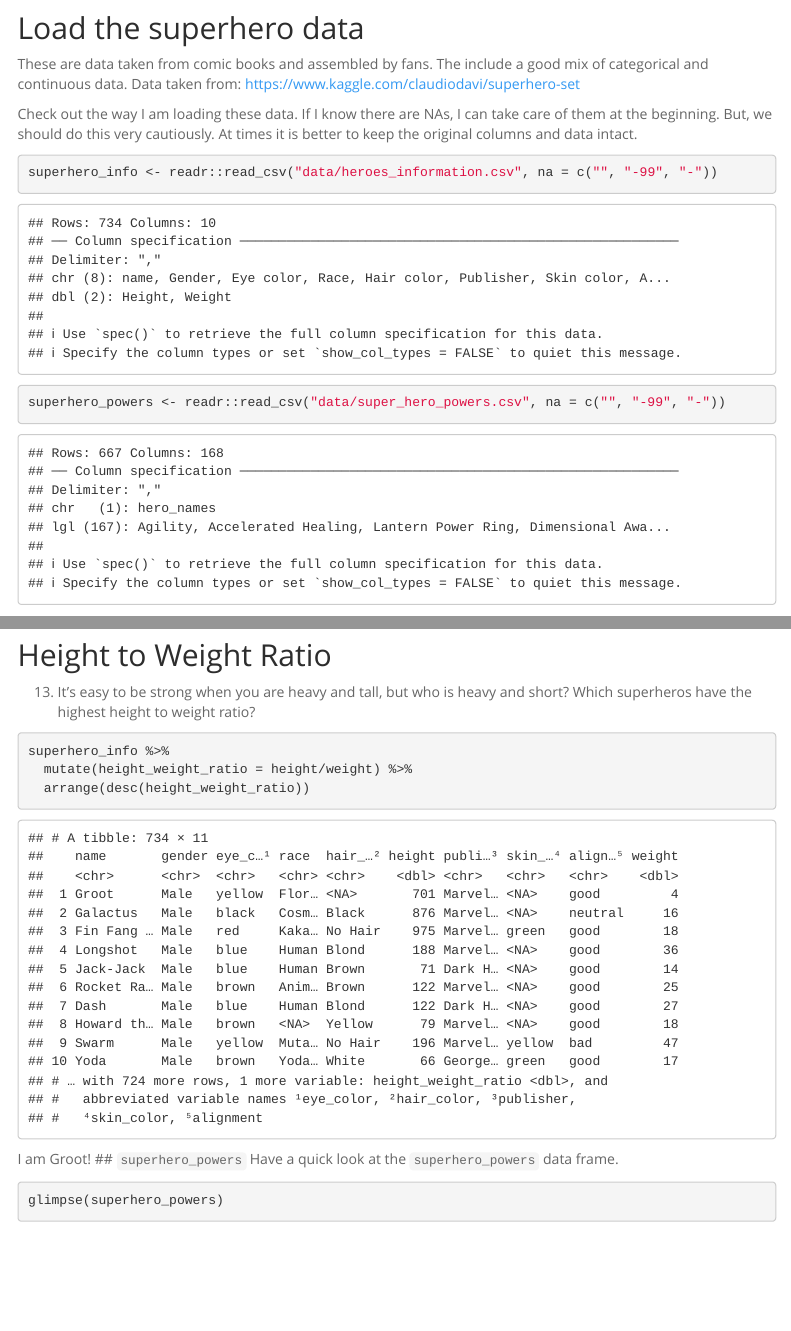
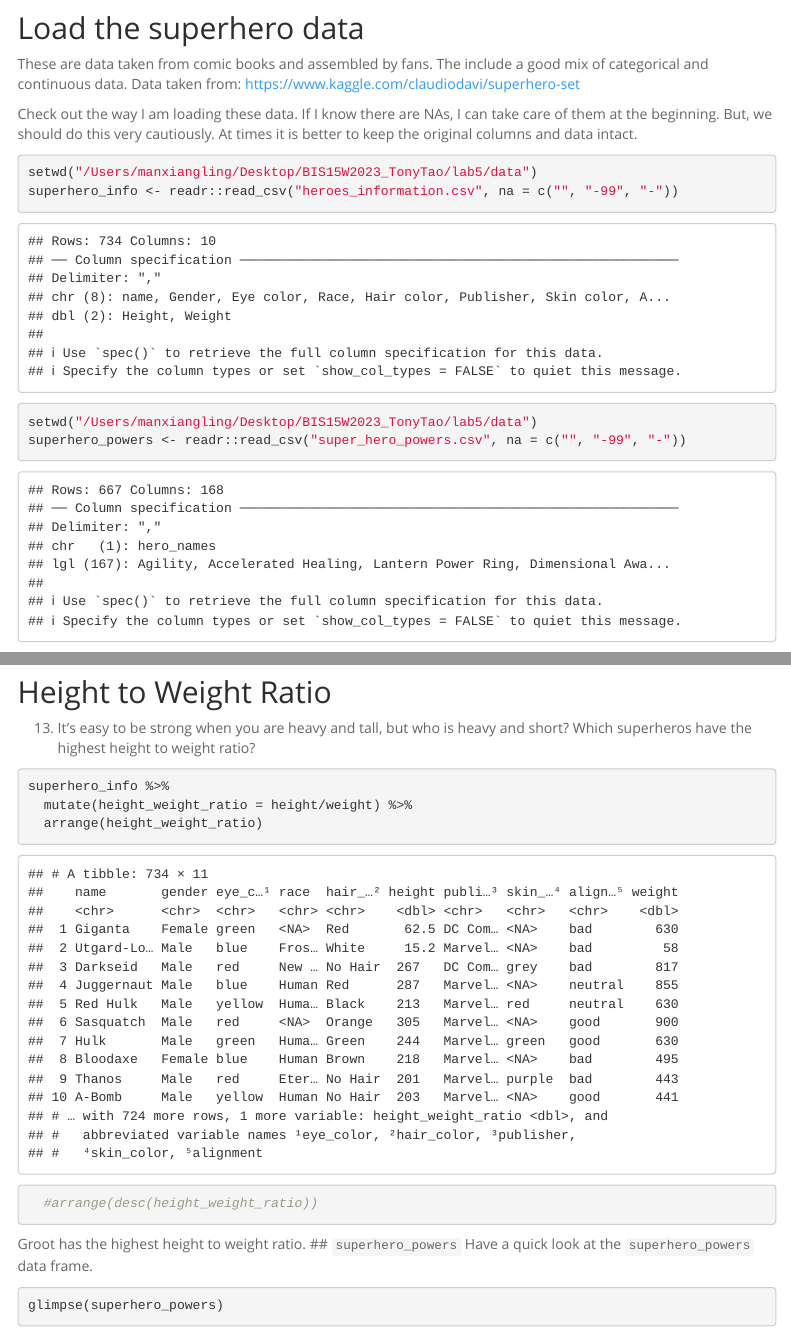
Before and after one commit to Loosseerrrr/BIS15W2023_TonyTao, an R Markdown document (lab5/HW #5/lab5_hw.Rmd): the page in a window 1100 px wide, from 380 px down, and a second part further down, joined at a grey line. The pictures show the output file lab5/HW #5/lab5_hw.html that the author committed with the source, opened offline; menus at the side of the page are left out.

Commit message:
LAB 5 HW Update 2

````diff
--- a/lab5/HW #5/lab5_hw.Rmd
+++ b/lab5/HW #5/lab5_hw.Rmd
@@ -19,11 +19,13 @@ These are data taken from comic books and assembled by fans. The include a good
 
 Check out the way I am loading these data. If I know there are NAs, I can take care of them at the beginning. But, we should do this very cautiously. At times it is better to keep the original columns and data intact.
 ```{r}
-superhero_info <- readr::read_csv("data/heroes_information.csv", na = c("", "-99", "-"))
+setwd("/Users/manxiangling/Desktop/BIS15W2023_TonyTao/lab5/data")
+superhero_info <- readr::read_csv("heroes_information.csv", na = c("", "-99", "-"))
 ```
 
 ```{r}
-superhero_powers <- readr::read_csv("data/super_hero_powers.csv", na = c("", "-99", "-"))
+setwd("/Users/manxiangling/Desktop/BIS15W2023_TonyTao/lab5/data")
+superhero_powers <- readr::read_csv("super_hero_powers.csv", na = c("", "-99", "-"))
 ```
 
 ## Data tidy
@@ -136,9 +138,10 @@ Because in those qualified heroes, some of them are both over 300 in height and
 ```{r}
 superhero_info %>%
   mutate(height_weight_ratio = height/weight) %>%
-  arrange(desc(height_weight_ratio))
+  arrange(height_weight_ratio)
+  #arrange(desc(height_weight_ratio))
 ```
-I am Groot!
+Groot has the highest height to weight ratio.
 ## `superhero_powers`
 Have a quick look at the `superhero_powers` data frame.
 ```{r}
````
Also changed, not shown: lab5/HW #5/lab5_hw.html, lab5/HW #5/lab5_hw.md, lab5/data/.RData (added), 3 other files.
